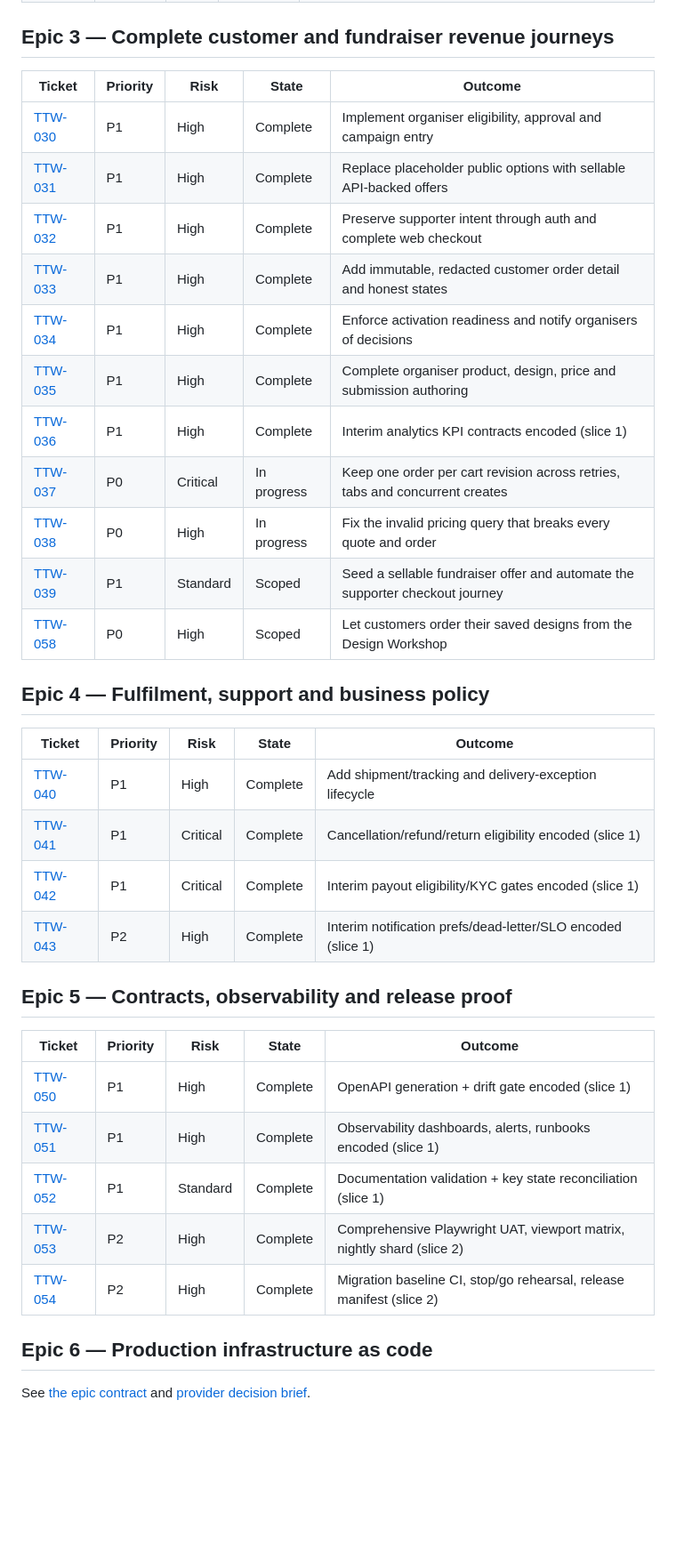
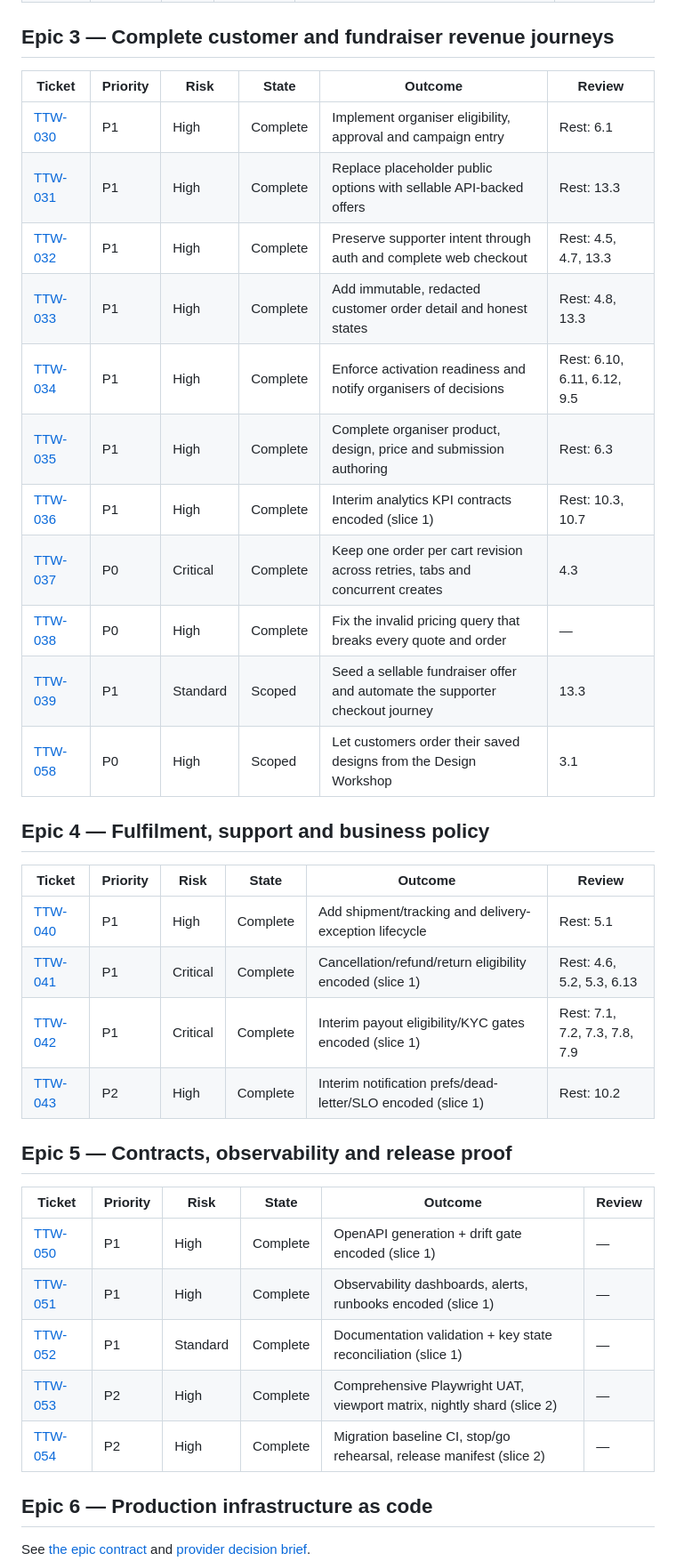
Before and after one commit to AgbodesiImoagene/the_tamiym_workshop, a Markdown page: docs/tickets/README.md, the part around one of its changes. Shown at 89% size. GitHub-like rendering; blank space fills up the shorter version.

```diff
--- a/docs/tickets/README.md
+++ b/docs/tickets/README.md
@@ -49,38 +58,38 @@ This is the ordered delivery map derived from the 2026-08-18 code/security revie
 
 ## Epic 3 — Complete customer and fundraiser revenue journeys
 
-| Ticket                                                                    | Priority | Risk     | State       | Outcome                                                                      |
-| ------------------------------------------------------------------------- | -------- | -------- | ----------- | ---------------------------------------------------------------------------- |
-| [TTW-030](ttw-030-add-organiser-onboarding-and-campaign-entry.md)         | P1       | High     | Complete    | Implement organiser eligibility, approval and campaign entry                 |
-| [TTW-031](ttw-031-render-real-fundraiser-offers.md)                       | P1       | High     | Complete    | Replace placeholder public options with sellable API-backed offers           |
-| [TTW-032](ttw-032-complete-web-fundraiser-checkout.md)                    | P1       | High     | Complete    | Preserve supporter intent through auth and complete web checkout             |
-| [TTW-033](ttw-033-add-customer-order-detail.md)                           | P1       | High     | Complete    | Add immutable, redacted customer order detail and honest states              |
-| [TTW-034](ttw-034-enforce-campaign-readiness-and-decisions.md)            | P1       | High     | Complete    | Enforce activation readiness and notify organisers of decisions              |
-| [TTW-035](ttw-035-build-organiser-campaign-authoring.md)                  | P1       | High     | Complete    | Complete organiser product, design, price and submission authoring           |
-| [TTW-036](ttw-036-complete-analytics-contracts.md)                        | P1       | High     | Complete    | Interim analytics KPI contracts encoded (slice 1)                            |
-| [TTW-037](ttw-037-prevent-duplicate-standard-checkout-orders.md)          | P0       | Critical | In progress | Keep one order per cart revision across retries, tabs and concurrent creates |
-| [TTW-038](ttw-038-fix-invalid-pricing-quote-query.md)                     | P0       | High     | In progress | Fix the invalid pricing query that breaks every quote and order              |
-| [TTW-039](ttw-039-seed-sellable-fundraiser-offer-and-checkout-journey.md) | P1       | Standard | Scoped      | Seed a sellable fundraiser offer and automate the supporter checkout journey |
-| [TTW-058](ttw-058-order-saved-designs-from-the-workshop.md)               | P0       | High     | Scoped      | Let customers order their saved designs from the Design Workshop             |
+| Ticket                                                                    | Priority | Risk     | State    | Outcome                                                                      | Review                      |
+| ------------------------------------------------------------------------- | -------- | -------- | -------- | ---------------------------------------------------------------------------- | --------------------------- |
+| [TTW-030](ttw-030-add-organiser-onboarding-and-campaign-entry.md)         | P1       | High     | Complete | Implement organiser eligibility, approval and campaign entry                 | Rest: 6.1                   |
+| [TTW-031](ttw-031-render-real-fundraiser-offers.md)                       | P1       | High     | Complete | Replace placeholder public options with sellable API-backed offers           | Rest: 13.3                  |
+| [TTW-032](ttw-032-complete-web-fundraiser-checkout.md)                    | P1       | High     | Complete | Preserve supporter intent through auth and complete web checkout             | Rest: 4.5, 4.7, 13.3        |
+| [TTW-033](ttw-033-add-customer-order-detail.md)                           | P1       | High     | Complete | Add immutable, redacted customer order detail and honest states              | Rest: 4.8, 13.3             |
+| [TTW-034](ttw-034-enforce-campaign-readiness-and-decisions.md)            | P1       | High     | Complete | Enforce activation readiness and notify organisers of decisions              | Rest: 6.10, 6.11, 6.12, 9.5 |
+| [TTW-035](ttw-035-build-organiser-campaign-authoring.md)                  | P1       | High     | Complete | Complete organiser product, design, price and submission authoring           | Rest: 6.3                   |
+| [TTW-036](ttw-036-complete-analytics-contracts.md)                        | P1       | High     | Complete | Interim analytics KPI contracts encoded (slice 1)                            | Rest: 10.3, 10.7            |
+| [TTW-037](ttw-037-prevent-duplicate-standard-checkout-orders.md)          | P0       | Critical | Complete | Keep one order per cart revision across retries, tabs and concurrent creates | 4.3                         |
+| [TTW-038](ttw-038-fix-invalid-pricing-quote-query.md)                     | P0       | High     | Complete | Fix the invalid pricing query that breaks every quote and order              | —                           |
+| [TTW-039](ttw-039-seed-sellable-fundraiser-offer-and-checkout-journey.md) | P1       | Standard | Scoped   | Seed a sellable fundraiser offer and automate the supporter checkout journey | 13.3                        |
+| [TTW-058](ttw-058-order-saved-designs-from-the-workshop.md)               | P0       | High     | Scoped   | Let customers order their saved designs from the Design Workshop             | 3.1                         |
 
 ## Epic 4 — Fulfilment, support and business policy
 
-| Ticket                                                         | Priority | Risk     | State    | Outcome                                                      |
-| -------------------------------------------------------------- | -------- | -------- | -------- | ------------------------------------------------------------ |
-| [TTW-040](ttw-040-add-shipment-lifecycle.md)                   | P1       | High     | Complete | Add shipment/tracking and delivery-exception lifecycle       |
-| [TTW-041](ttw-041-encode-cancellation-refund-return-policy.md) | P1       | Critical | Complete | Cancellation/refund/return eligibility encoded (slice 1)     |
-| [TTW-042](ttw-042-enforce-payout-policy-and-kyc.md)            | P1       | Critical | Complete | Interim payout eligibility/KYC gates encoded (slice 1)       |
-| [TTW-043](ttw-043-operationalize-notification-delivery.md)     | P2       | High     | Complete | Interim notification prefs/dead-letter/SLO encoded (slice 1) |
+| Ticket                                                         | Priority | Risk     | State    | Outcome                                                      | Review                        |
+| -------------------------------------------------------------- | -------- | -------- | -------- | ------------------------------------------------------------ | ----------------------------- |
+| [TTW-040](ttw-040-add-shipment-lifecycle.md)                   | P1       | High     | Complete | Add shipment/tracking and delivery-exception lifecycle       | Rest: 5.1                     |
+| [TTW-041](ttw-041-encode-cancellation-refund-return-policy.md) | P1       | Critical | Complete | Cancellation/refund/return eligibility encoded (slice 1)     | Rest: 4.6, 5.2, 5.3, 6.13     |
+| [TTW-042](ttw-042-enforce-payout-policy-and-kyc.md)            | P1       | Critical | Complete | Interim payout eligibility/KYC gates encoded (slice 1)       | Rest: 7.1, 7.2, 7.3, 7.8, 7.9 |
+| [TTW-043](ttw-043-operationalize-notification-delivery.md)     | P2       | High     | Complete | Interim notification prefs/dead-letter/SLO encoded (slice 1) | Rest: 10.2                    |
 
 ## Epic 5 — Contracts, observability and release proof
 
-| Ticket                                                | Priority | Risk     | State    | Outcome                                                                |
-| ----------------------------------------------------- | -------- | -------- | -------- | ---------------------------------------------------------------------- |
-| [TTW-050](ttw-050-gate-openapi-contracts.md)          | P1       | High     | Complete | OpenAPI generation + drift gate encoded (slice 1)                      |
-| [TTW-051](ttw-051-operationalize-observability.md)    | P1       | High     | Complete | Observability dashboards, alerts, runbooks encoded (slice 1)           |
-| [TTW-052](ttw-052-reconcile-project-documentation.md) | P1       | Standard | Complete | Documentation validation + key state reconciliation (slice 1)          |
-| [TTW-053](ttw-053-complete-release-browser-uat.md)    | P2       | High     | Complete | Comprehensive Playwright UAT, viewport matrix, nightly shard (slice 2) |
-| [TTW-054](ttw-054-rehearse-controlled-release.md)     | P2       | High     | Complete | Migration baseline CI, stop/go rehearsal, release manifest (slice 2)   |
+| Ticket                                                | Priority | Risk     | State    | Outcome                                                                | Review |
+| ----------------------------------------------------- | -------- | -------- | -------- | ---------------------------------------------------------------------- | ------ |
+| [TTW-050](ttw-050-gate-openapi-contracts.md)          | P1       | High     | Complete | OpenAPI generation + drift gate encoded (slice 1)                      | —      |
+| [TTW-051](ttw-051-operationalize-observability.md)    | P1       | High     | Complete | Observability dashboards, alerts, runbooks encoded (slice 1)           | —      |
+| [TTW-052](ttw-052-reconcile-project-documentation.md) | P1       | Standard | Complete | Documentation validation + key state reconciliation (slice 1)          | —      |
+| [TTW-053](ttw-053-complete-release-browser-uat.md)    | P2       | High     | Complete | Comprehensive Playwright UAT, viewport matrix, nightly shard (slice 2) | —      |
+| [TTW-054](ttw-054-rehearse-controlled-release.md)     | P2       | High     | Complete | Migration baseline CI, stop/go rehearsal, release manifest (slice 2)   | —      |
 
 ## Epic 6 — Production infrastructure as code
 
```
Also changed, not shown: other parts of docs/tickets/README.md (+71 -62 lines), docs/tickets/ttw-038-fix-invalid-pricing-quote-query.md (+1 -1 lines).
